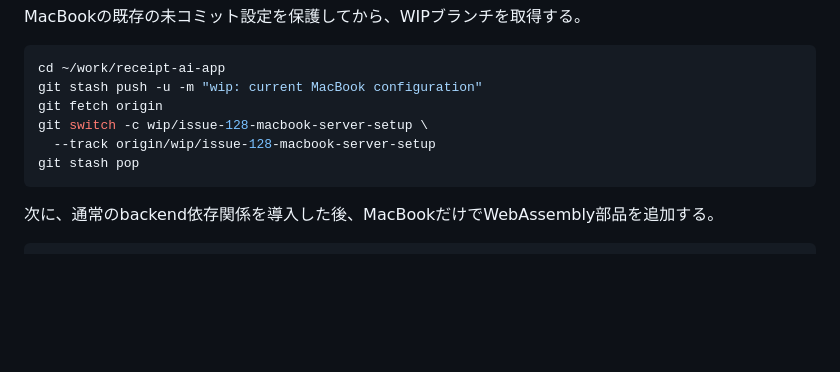
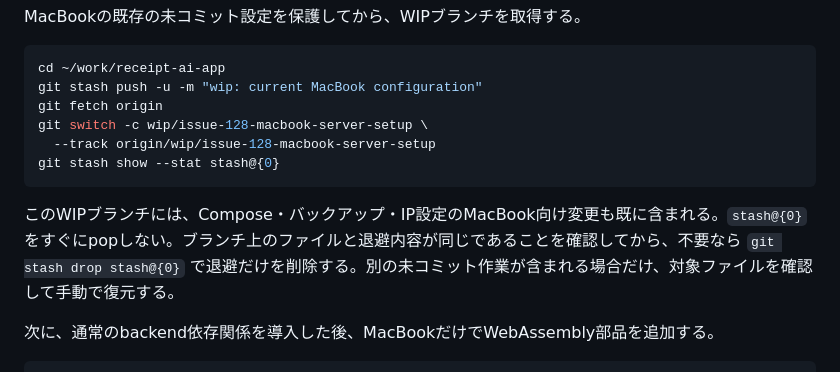
Before and after one commit to yama180sx/receipt-ai-app, a Markdown page: docs/macbook-linux-server-setup.md, the part around the change. Drawn GitHub-style; blank space fills up the shorter version.

Commit message:
docs: clarify MacBook WIP checkout

````diff
--- a/docs/macbook-linux-server-setup.md
+++ b/docs/macbook-linux-server-setup.md
@@ -275,8 +275,10 @@ git stash push -u -m "wip: current MacBook configuration"
 git fetch origin
 git switch -c wip/issue-128-macbook-server-setup \
   --track origin/wip/issue-128-macbook-server-setup
-git stash pop
+git stash show --stat stash@{0}
 ```
+
+このWIPブランチには、Compose・バックアップ・IP設定のMacBook向け変更も既に含まれる。`stash@{0}` をすぐにpopしない。ブランチ上のファイルと退避内容が同じであることを確認してから、不要なら `git stash drop stash@{0}` で退避だけを削除する。別の未コミット作業が含まれる場合だけ、対象ファイルを確認して手動で復元する。
 
 次に、通常のbackend依存関係を導入した後、MacBookだけでWebAssembly部品を追加する。
 
````
